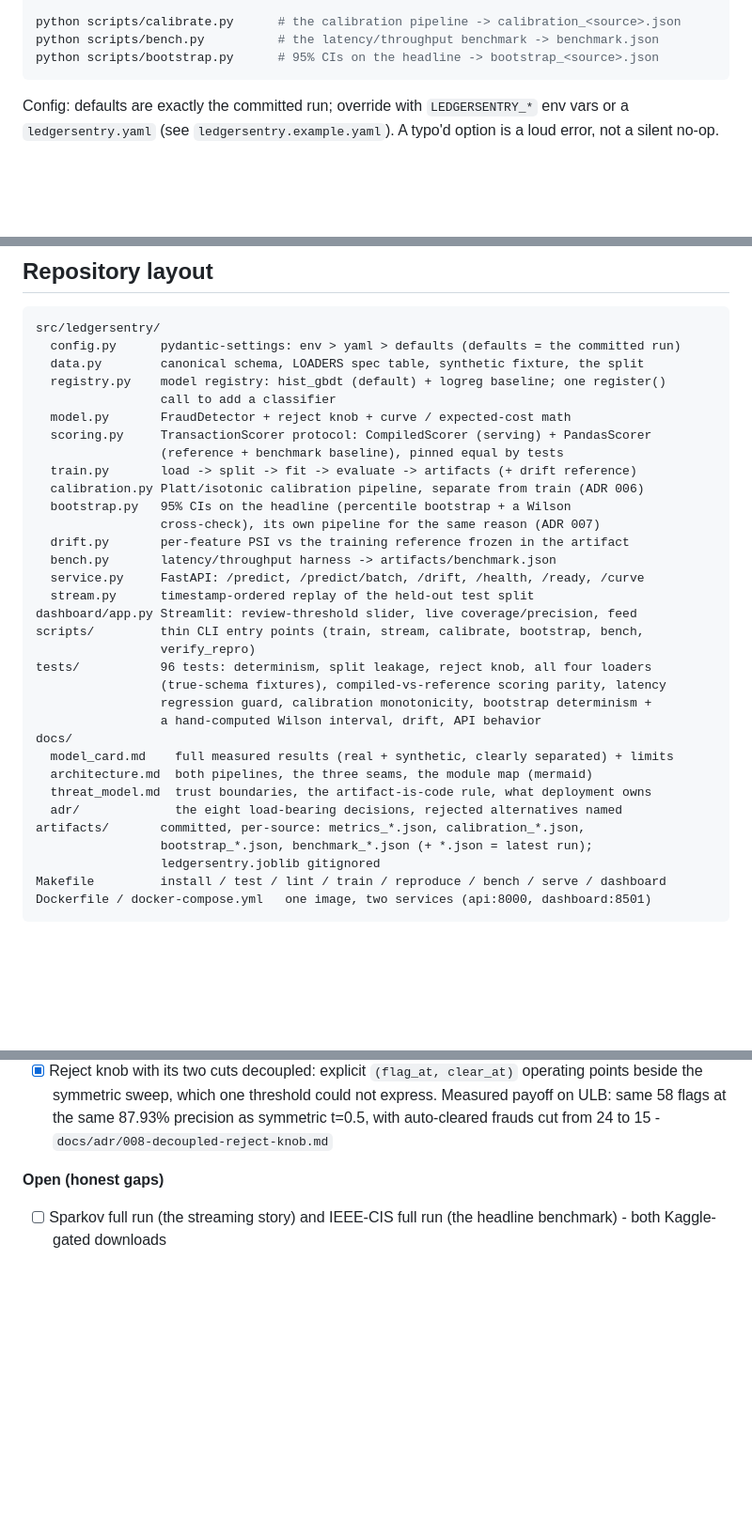
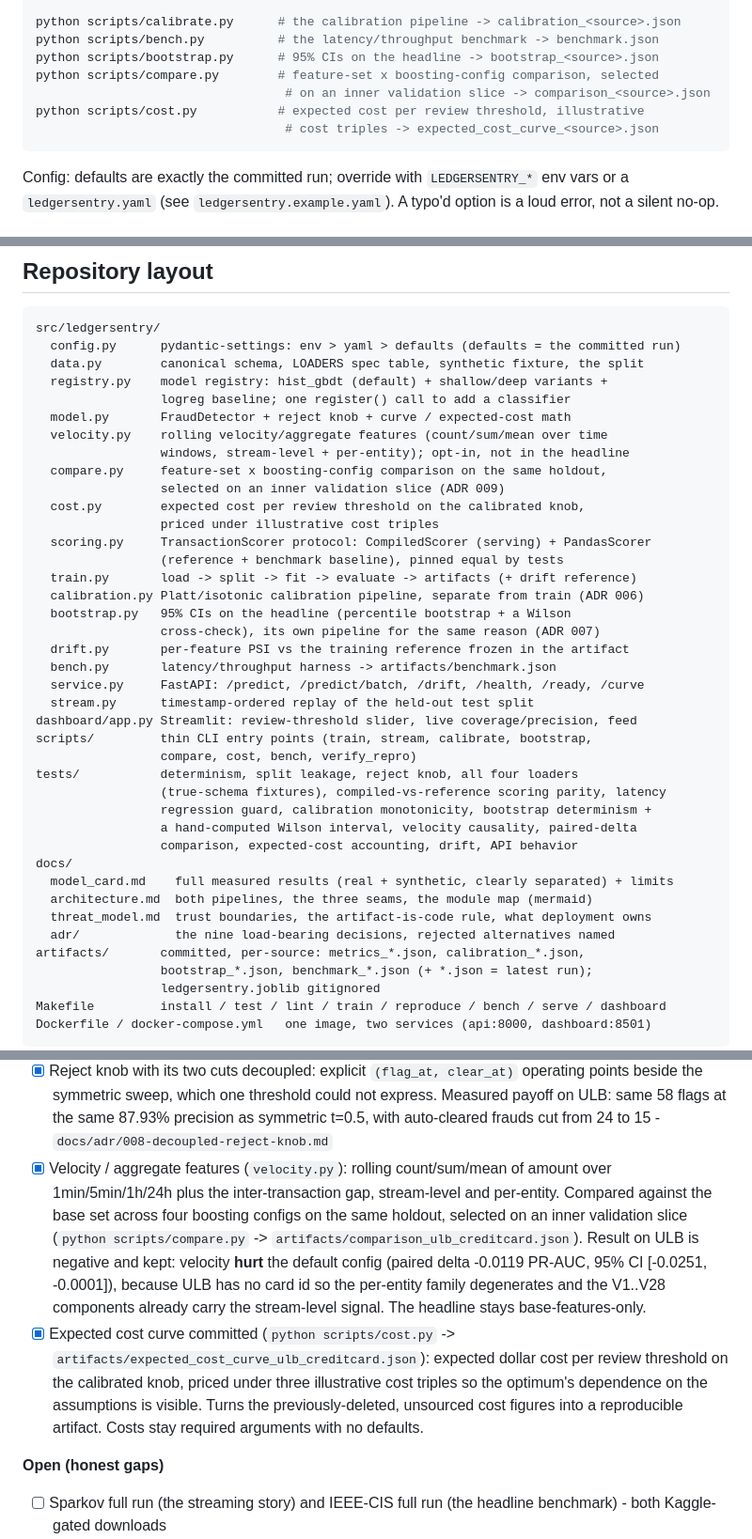
Before and after one commit to Aeripsen/ledgersentry, a Markdown page: README.md, 3 parts joined by grey strips. Shown at 94% size. Drawn GitHub-style; blank space fills up the shorter version.

````diff
--- a/README.md
+++ b/README.md
@@ -228,6 +229,10 @@ python scripts/verify_repro.py   # FAILS unless the regenerated metrics are byte
 python scripts/calibrate.py      # the calibration pipeline -> calibration_<source>.json
 python scripts/bench.py          # the latency/throughput benchmark -> benchmark.json
 python scripts/bootstrap.py      # 95% CIs on the headline -> bootstrap_<source>.json
+python scripts/compare.py        # feature-set x boosting-config comparison, selected
+                                  # on an inner validation slice -> comparison_<source>.json
+python scripts/cost.py           # expected cost per review threshold, illustrative
+                                  # cost triples -> expected_cost_curve_<source>.json
 ```
 
 Config: defaults are exactly the committed run; override with `LEDGERSENTRY_*` env vars
@@ -288,9 +293,15 @@ so a loader regression turns CI red without shipping any real data.
 src/ledgersentry/
   config.py      pydantic-settings: env > yaml > defaults (defaults = the committed run)
   data.py        canonical schema, LOADERS spec table, synthetic fixture, the split
-  registry.py    model registry: hist_gbdt (default) + logreg baseline; one register()
-                 call to add a classifier
+  registry.py    model registry: hist_gbdt (default) + shallow/deep variants +
+                 logreg baseline; one register() call to add a classifier
   model.py       FraudDetector + reject knob + curve / expected-cost math
+  velocity.py    rolling velocity/aggregate features (count/sum/mean over time
+                 windows, stream-level + per-entity); opt-in, not in the headline
+  compare.py     feature-set x boosting-config comparison on the same holdout,
+                 selected on an inner validation slice (ADR 009)
+  cost.py        expected cost per review threshold on the calibrated knob,
+                 priced under illustrative cost triples
   scoring.py     TransactionScorer protocol: CompiledScorer (serving) + PandasScorer
                  (reference + benchmark baseline), pinned equal by tests
   train.py       load -> split -> fit -> evaluate -> artifacts (+ drift reference)
@@ -302,17 +313,18 @@ src/ledgersentry/
   service.py     FastAPI: /predict, /predict/batch, /drift, /health, /ready, /curve
   stream.py      timestamp-ordered replay of the held-out test split
 dashboard/app.py Streamlit: review-threshold slider, live coverage/precision, feed
-scripts/         thin CLI entry points (train, stream, calibrate, bootstrap, bench,
-                 verify_repro)
-tests/           96 tests: determinism, split leakage, reject knob, all four loaders
+scripts/         thin CLI entry points (train, stream, calibrate, bootstrap,
+                 compare, cost, bench, verify_repro)
+tests/           determinism, split leakage, reject knob, all four loaders
                  (true-schema fixtures), compiled-vs-reference scoring parity, latency
                  regression guard, calibration monotonicity, bootstrap determinism +
-                 a hand-computed Wilson interval, drift, API behavior
+                 a hand-computed Wilson interval, velocity causality, paired-delta
+                 comparison, expected-cost accounting, drift, API behavior
 docs/
   model_card.md    full measured results (real + synthetic, clearly separated) + limits
   architecture.md  both pipelines, the three seams, the module map (mermaid)
   threat_model.md  trust boundaries, the artifact-is-code rule, what deployment owns
-  adr/             the eight load-bearing decisions, rejected alternatives named
+  adr/             the nine load-bearing decisions, rejected alternatives named
 artifacts/       committed, per-source: metrics_*.json, calibration_*.json,
                  bootstrap_*.json, benchmark_*.json (+ *.json = latest run);
                  ledgersentry.joblib gitignored
@@ -373,6 +385,21 @@ Dockerfile / docker-compose.yml   one image, two services (api:8000, dashboard:8
       express. Measured payoff on ULB: same 58 flags at the same 87.93%
       precision as symmetric t=0.5, with auto-cleared frauds cut from 24 to 15 -
       `docs/adr/008-decoupled-reject-knob.md`
+- [x] Velocity / aggregate features (`velocity.py`): rolling count/sum/mean of
+      amount over 1min/5min/1h/24h plus the inter-transaction gap, stream-level
+      and per-entity. Compared against the base set across four boosting configs
+      on the same holdout, selected on an inner validation slice
+      (`python scripts/compare.py` -> `artifacts/comparison_ulb_creditcard.json`).
+      Result on ULB is negative and kept: velocity **hurt** the default config
+      (paired delta -0.0119 PR-AUC, 95% CI [-0.0251, -0.0001]), because ULB has no
+      card id so the per-entity family degenerates and the V1..V28 components
+      already carry the stream-level signal. The headline stays base-features-only.
+- [x] Expected cost curve committed (`python scripts/cost.py` ->
+      `artifacts/expected_cost_curve_ulb_creditcard.json`): expected dollar cost
+      per review threshold on the calibrated knob, priced under three illustrative
+      cost triples so the optimum's dependence on the assumptions is visible.
+      Turns the previously-deleted, unsourced cost figures into a reproducible
+      artifact. Costs stay required arguments with no defaults.
 
 **Open (honest gaps)**
 - [ ] Sparkov full run (the streaming story) and IEEE-CIS full run (the headline
````
Also changed, not shown: other parts of README.md (+2 -1 lines), docs/adr/009-feature-and-model-comparison.md (added, +82 -0 lines), docs/model_card.md (+37 -14 lines).
